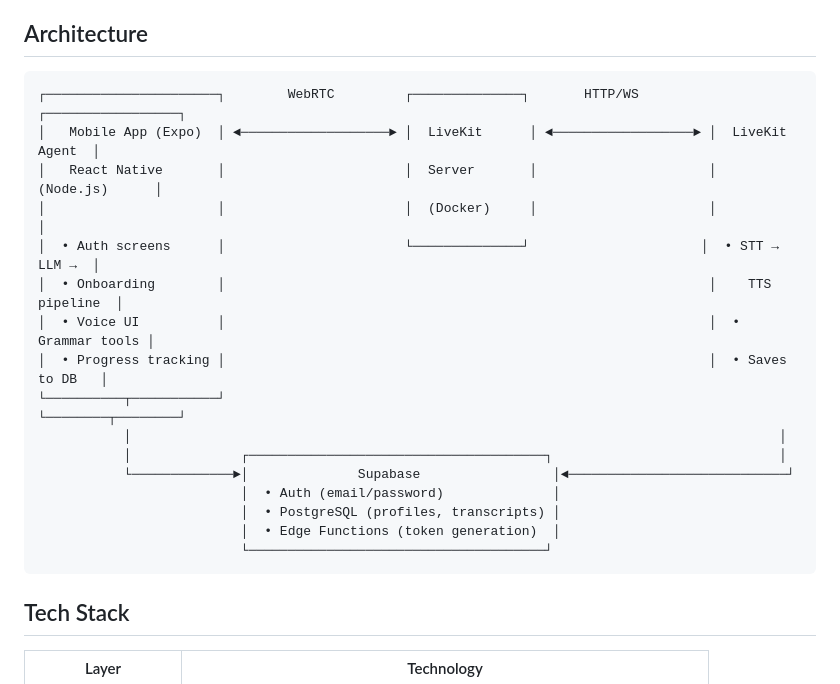
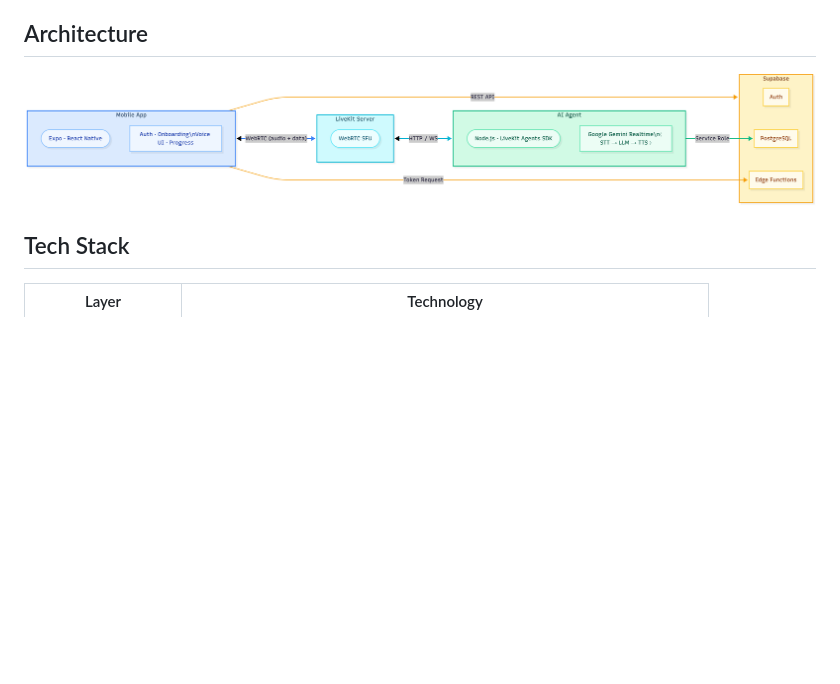
Before and after one commit to theetaz/speak-ai, a Markdown page: README.md, the part around the change. Rendered like a GitHub page; pictures changed too: docs/images/realtime-ai-assitent-livekit.png (added); blank space fills up the shorter version.

Commit message:
docs: update readme file

````diff
--- a/README.md
+++ b/README.md
@@ -4,24 +4,7 @@ AI-powered voice conversation partner for non-native English speakers. Practice
 
 ## Architecture
 
-```
-┌──────────────────────┐        WebRTC         ┌──────────────┐       HTTP/WS       ┌─────────────────┐
-│   Mobile App (Expo)  │ ◄───────────────────► │  LiveKit      │ ◄──────────────────► │  LiveKit Agent  │
-│   React Native       │                       │  Server       │                      │  (Node.js)      │
-│                      │                       │  (Docker)     │                      │                 │
-│  • Auth screens      │                       └──────────────┘                      │  • STT → LLM →  │
-│  • Onboarding        │                                                              │    TTS pipeline  │
-│  • Voice UI          │                                                              │  • Grammar tools │
-│  • Progress tracking │                                                              │  • Saves to DB   │
-└──────────┬───────────┘                                                              └────────┬────────┘
-           │                                                                                   │
-           │              ┌──────────────────────────────────────┐                             │
-           └─────────────►│              Supabase                 │◄────────────────────────────┘
-                          │  • Auth (email/password)              │
-                          │  • PostgreSQL (profiles, transcripts) │
-                          │  • Edge Functions (token generation)  │
-                          └──────────────────────────────────────┘
-```
+![Architecture Diagram](docs/images/realtime-ai-assitent-livekit.png)
 
 ## Tech Stack
 
````
